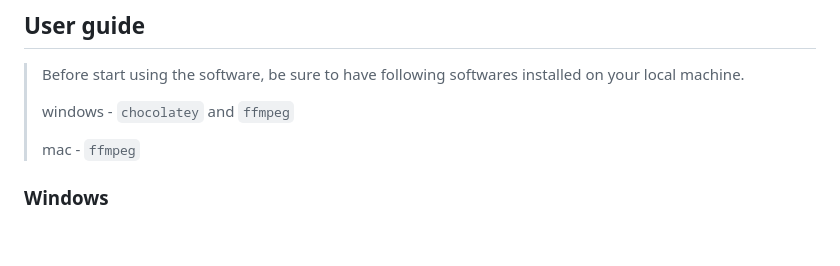
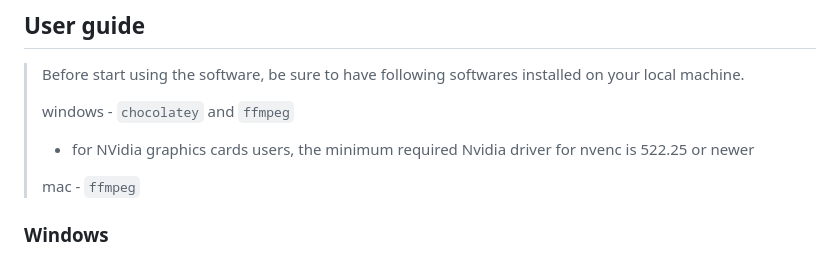
Before and after one commit to shihanxiong/video_loom, a Markdown page: README.md, the part around the change. Rendered like a GitHub page; blank space fills up the shorter version.

Commit message:
chore: updated documents

```diff
--- a/README.md
+++ b/README.md
@@ -13,6 +13,8 @@ This is a portable / multi-platform application that helps you trim videos. Say
 > Before start using the software, be sure to have following softwares installed on your local machine.
 >
 > windows - `chocolatey` and `ffmpeg`
+>
+> * for NVidia graphics cards users, the minimum required Nvidia driver for nvenc is 522.25 or newer
 >
 > mac - `ffmpeg`
 
```
